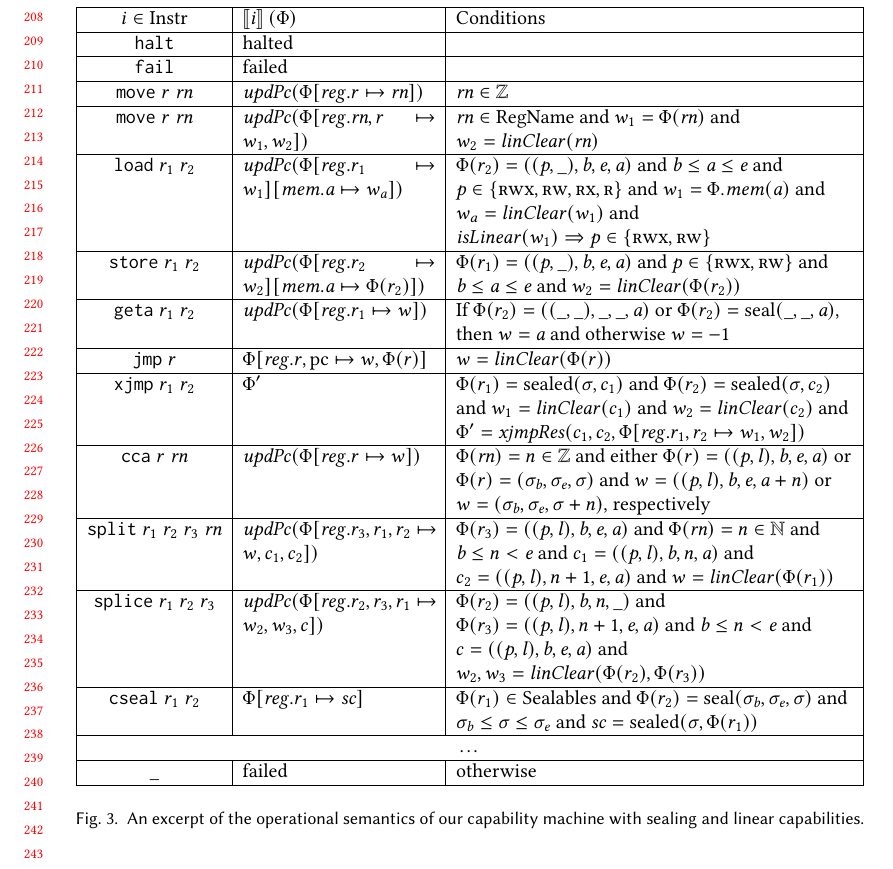
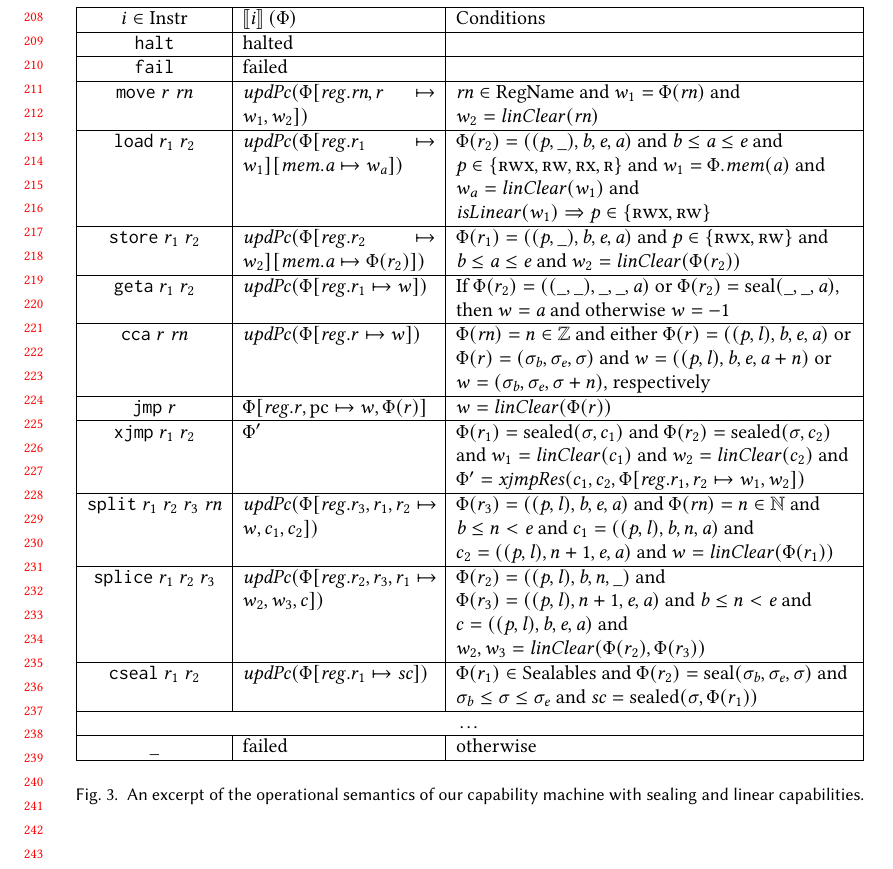
Before and after one commit to dominiquedevriese/capability-machine-reasoning-on-paper, a LaTeX paper (fully-abstract-comp/popl2019/paper.tex): part of page 5 of 13, cut so that both start at the same text. Compiled offline with pdfLaTeX.

Commit message:
Reordered trg machine op sem figure and fixed typo.

```diff
--- a/fully-abstract-comp/popl2019/paper.tex
+++ b/fully-abstract-comp/popl2019/paper.tex
@@ -375,8 +375,8 @@ An executable configuration is a register file and memory pair.
     \halt                                        & \halted & \\
     \hline
     \fail                                        & \failed & \\
-    \hline
-    \move{r}{\rn}                                & \updPcAddr{\Phi\updReg{r}{\rn}} & $\rn \in \ints$\\
+    % \hline
+    % \move{r}{\rn}                                & \updPcAddr{\Phi\updReg{r}{\rn}} & $\rn \in \ints$\\
     \hline
     \move{r}{\rn}                                & \updPcAddr{\Phi\updReg{\rn,r}{w_1,w_2}} & $\rn \in \RegName$ and $w_1 = \Phi(\rn)$ and $w_2 = \linCons{\rn}$ \\
     \hline
@@ -386,17 +386,17 @@ An executable configuration is a register file and memory pair.
     \hline
     \geta{r_1}{r_2}                              & \updPcAddr{\Phi\updReg{r_1}{w}} & If $\Phi(r_2) = ((\_,\_),\_,\_,\aaddr)$ or $\Phi(r_2) = \seal{\_,\_,\aaddr}$, then $w = \aaddr$ and otherwise $w = -1$\\
     \hline
+    \cca{r}{\rn}                                 &\updPcAddr{\Phi\updReg{r}{w}} & $\Phi(\rn) = n \in \ints$ and either $\Phi(r) = ((\perm,\lin),\baddr,\eaddr,\aaddr)$ or $\Phi(r) = (\sigma_\baddr,\sigma_\eaddr,\sigma)$ and $w = ((\perm,\lin),\baddr,\eaddr,\aaddr + n)$ or $w = (\sigma_\baddr,\sigma_\eaddr,\sigma+n)$, respectively \\
+    \hline
     \jmp{r}    &\Phi\updReg{r,\pcreg}{w,\Phi(r)} & $w = \linCons{\Phi(r)}$\\
     \hline
     \xjmp{r_1}{r_2}                              & \Phi' & $\Phi(r_1) = \sealed{\sigma,c_1}$ and $\Phi(r_2) = \sealed{\sigma,c_2}$ and $w_1 = \linCons{c_1}$ and $w_2 = \linCons{c_2}$ and $\Phi' = \xjmpres{c_1,c_2,\Phi\updReg{r_1,r_2}{w_1,w_2}}$  \\
-    \hline
-    \cca{r}{\rn}                                 &\updPcAddr{\Phi\updReg{r}{w}} & $\Phi(\rn) = n \in \ints$ and either $\Phi(r) = ((\perm,\lin),\baddr,\eaddr,\aaddr)$ or $\Phi(r) = (\sigma_\baddr,\sigma_\eaddr,\sigma)$ and $w = ((\perm,\lin),\baddr,\eaddr,\aaddr + n)$ or $w = (\sigma_\baddr,\sigma_\eaddr,\sigma+n)$, respectively \\
     \hline
     \tsplit{r_1}{r_2}{r_3}{\rn}                  & \updPcAddr{\Phi\updReg{r_3,r_1,r_2}{w,c_1,c_2}} & $\Phi(r_3) = ((\perm,\lin),\baddr,\eaddr,\aaddr)$ and $\Phi(\rn) = n \in \nats$ and $\baddr \le n < \eaddr$ and $c_1 = ((\perm,\lin),\baddr,n,\aaddr)$ and $c_2 = ((\perm,\lin),n+1,\eaddr,\aaddr)$ and $w = \linCons{\Phi(r_1)}$\\
     \hline
     \splice{r_1}{r_2}{r_3}                       & \updPcAddr{\Phi\updReg{r_2,r_3,r_1}{w_2,w_3,c}}& $\Phi(r_2) = ((\perm,\lin),\baddr,n,\_)$ and $\Phi(r_3) = ((\perm,\lin),n+1,\eaddr,\aaddr)$ and $\baddr \le n < \eaddr$ and $c = ((\perm,\lin),\baddr,\eaddr,\aaddr)$ and $w_2,w_3 = \linCons{\Phi(r_2),\Phi(r_3)}$\\
     \hline
-    \cseal{r_1}{r_2}                             & \Phi\updReg{r_1}{\vsc} & $\Phi(r_1) \in \SealableCaps$ and $\Phi(r_2) = \seal{\sigma_\baddr,\sigma_\eaddr,\sigma}$ and $\sigma_\baddr \le \sigma \le \sigma_\eaddr$ and $\vsc = \sealed{\sigma,\Phi(r_1)}$ \\
+    \cseal{r_1}{r_2}                             & \updPcAddr{\Phi\updReg{r_1}{\vsc}} & $\Phi(r_1) \in \SealableCaps$ and $\Phi(r_2) = \seal{\sigma_\baddr,\sigma_\eaddr,\sigma}$ and $\sigma_\baddr \le \sigma \le \sigma_\eaddr$ and $\vsc = \sealed{\sigma,\Phi(r_1)}$ \\
     \hline
     \multicolumn{3}{|c|}{\dots} \\
     \hline
```
